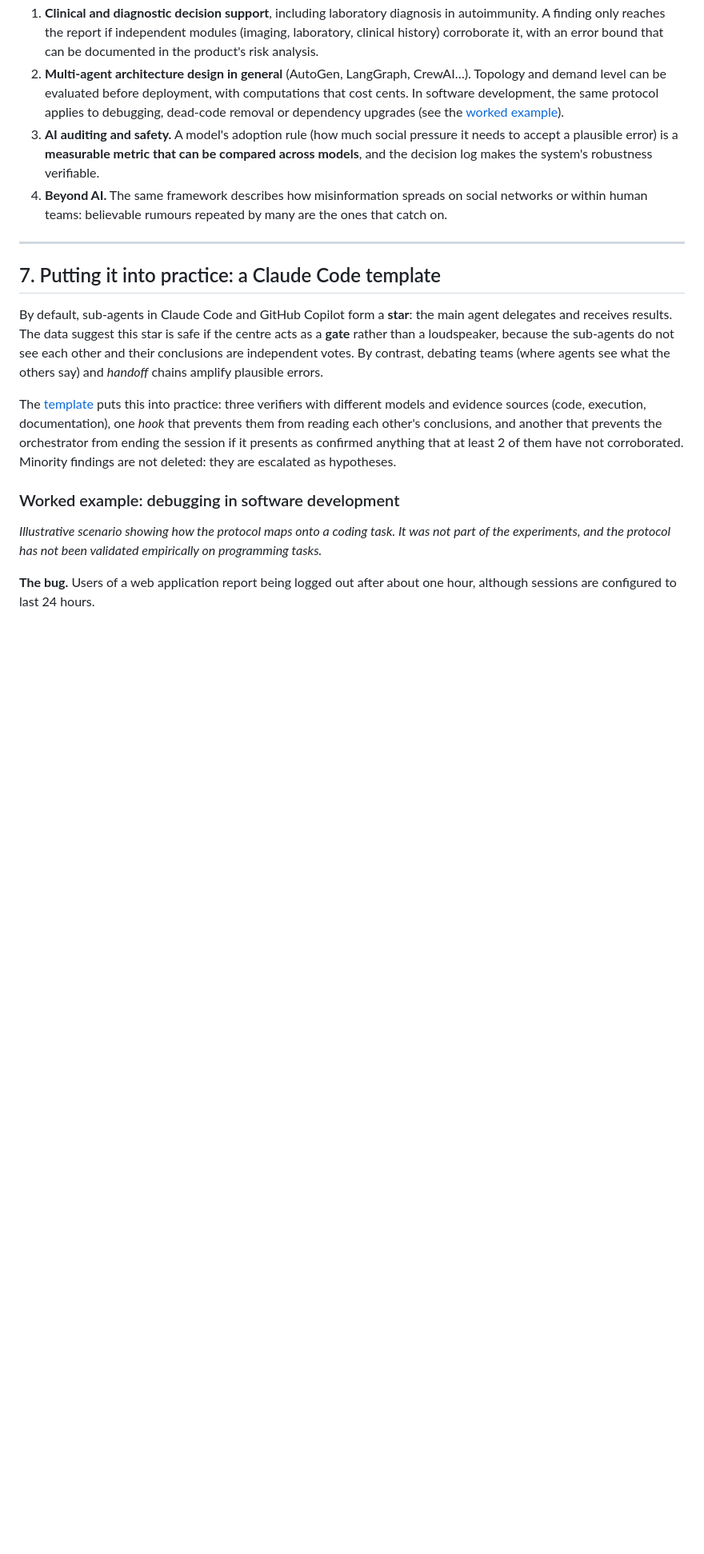
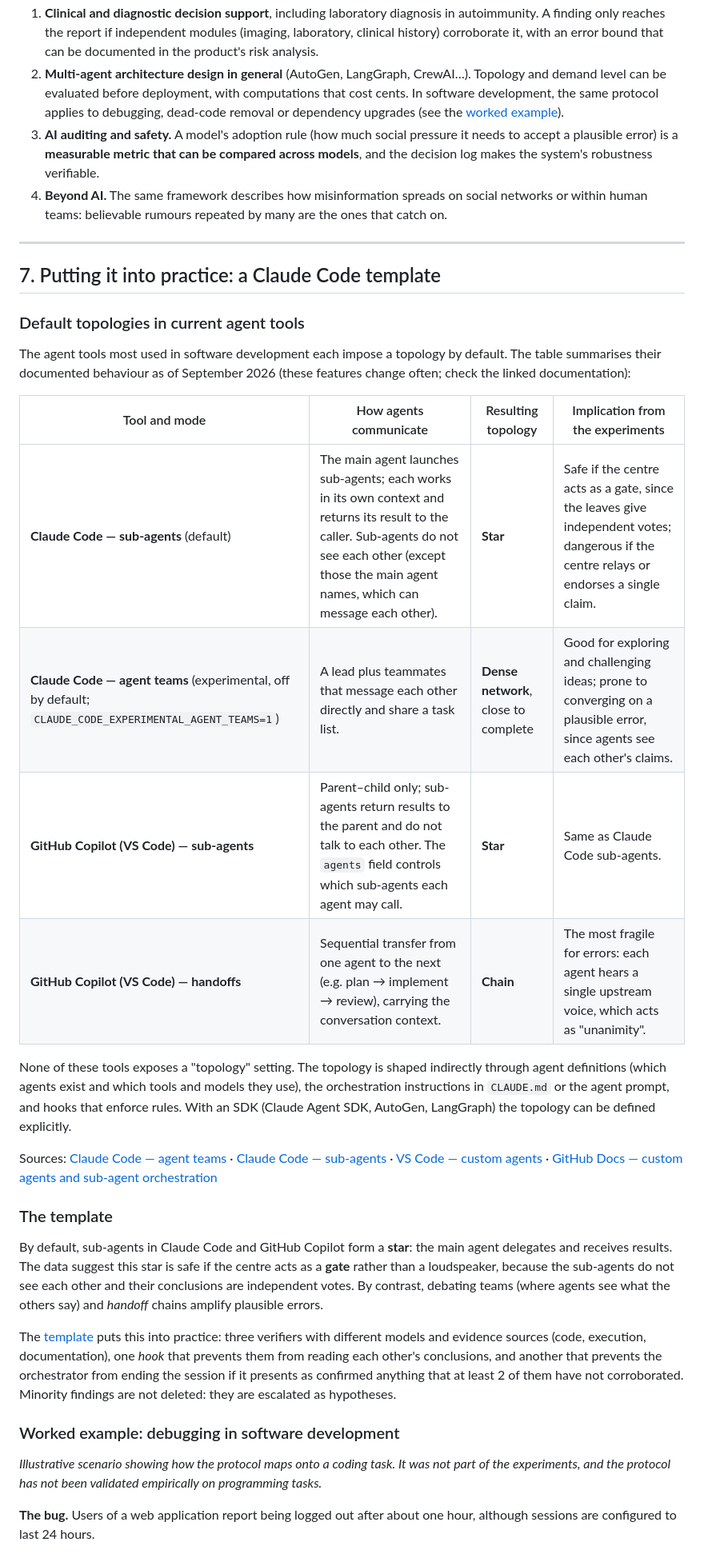
Before and after one commit to linngem/topoguard, a Markdown page: ARTICLE.md, the part around the change. Shown at 80% size. Drawn GitHub-style; blank space fills up the shorter version.

Commit message:
Article: document default agent topologies in Claude Code and GitHub Copilot
Adds a table of the topology each tool mode imposes (sub-agents, agent
teams, handoffs), its implication from the experiments, how topology is
shaped in practice, and links to the official documentation.

Co-Authored-By: Claude Opus 5.5 <noreply@anthropic.com>
Claude-Session: https://claude.ai/code/session_01FDfhFrf58Vvo2Bc2eo3r1q

```diff
--- a/ARTICLE.md
+++ b/ARTICLE.md
@@ -334,6 +334,31 @@ hypothesis to test.
 
 ## 7. Putting it into practice: a Claude Code template
 
+### Default topologies in current agent tools
+
+The agent tools most used in software development each impose a topology by default. The table
+summarises their documented behaviour as of September 2026 (these features change often; check
+the linked documentation):
+
+| Tool and mode | How agents communicate | Resulting topology | Implication from the experiments |
+|---|---|---|---|
+| **Claude Code — sub-agents** (default) | The main agent launches sub-agents; each works in its own context and returns its result to the caller. Sub-agents do not see each other (except those the main agent names, which can message each other). | **Star** | Safe if the centre acts as a gate, since the leaves give independent votes; dangerous if the centre relays or endorses a single claim. |
+| **Claude Code — agent teams** (experimental, off by default; `CLAUDE_CODE_EXPERIMENTAL_AGENT_TEAMS=1`) | A lead plus teammates that message each other directly and share a task list. | **Dense network**, close to complete | Good for exploring and challenging ideas; prone to converging on a plausible error, since agents see each other's claims. |
+| **GitHub Copilot (VS Code) — sub-agents** | Parent–child only; sub-agents return results to the parent and do not talk to each other. The `agents` field controls which sub-agents each agent may call. | **Star** | Same as Claude Code sub-agents. |
+| **GitHub Copilot (VS Code) — handoffs** | Sequential transfer from one agent to the next (e.g. plan → implement → review), carrying the conversation context. | **Chain** | The most fragile for errors: each agent hears a single upstream voice, which acts as "unanimity". |
+
+None of these tools exposes a "topology" setting. The topology is shaped indirectly through
+agent definitions (which agents exist and which tools and models they use), the orchestration
+instructions in `CLAUDE.md` or the agent prompt, and hooks that enforce rules. With an SDK
+(Claude Agent SDK, AutoGen, LangGraph) the topology can be defined explicitly.
+
+Sources: [Claude Code — agent teams](https://code.claude.com/docs/en/agent-teams) ·
+[Claude Code — sub-agents](https://code.claude.com/docs/en/sub-agents) ·
+[VS Code — custom agents](https://code.visualstudio.com/docs/agent-customization/custom-agents) ·
+[GitHub Docs — custom agents and sub-agent orchestration](https://docs.github.com/en/copilot/how-tos/copilot-sdk/features/custom-agents)
+
+### The template
+
 By default, sub-agents in Claude Code and GitHub Copilot form a **star**: the main agent
 delegates and receives results. The data suggest this star is safe if the centre acts as a
 **gate** rather than a loudspeaker, because the sub-agents do not see each other and their
```
